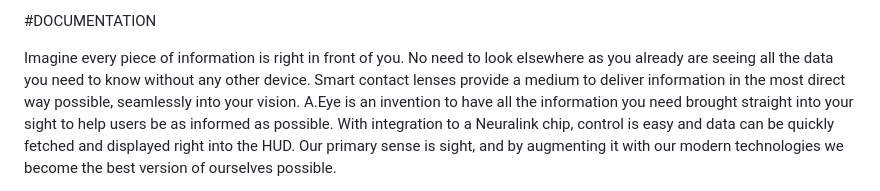
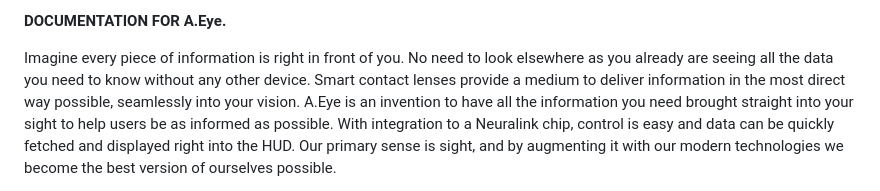
Before and after one commit to fatima2039/ArtIntelS2023, a Markdown page: README.md, the part around the change. Rendered like a GitHub page.

```diff
--- a/README.md
+++ b/README.md
@@ -1,4 +1,4 @@
-#DOCUMENTATION
+**DOCUMENTATION FOR A.Eye.**
 
 Imagine every piece of information is right in front of you. No need to look elsewhere as you already are seeing all the data you need to know without any other device. Smart contact lenses provide a medium to deliver information in the most direct way possible, seamlessly into your vision. A.Eye is an invention to have all the information you need brought straight into your sight to help users be as informed as possible. With integration to a Neuralink chip, control is easy and data can be quickly fetched and displayed right into the HUD. Our primary sense is sight, and by augmenting it with our modern technologies we become the best version of ourselves possible.
 
```
